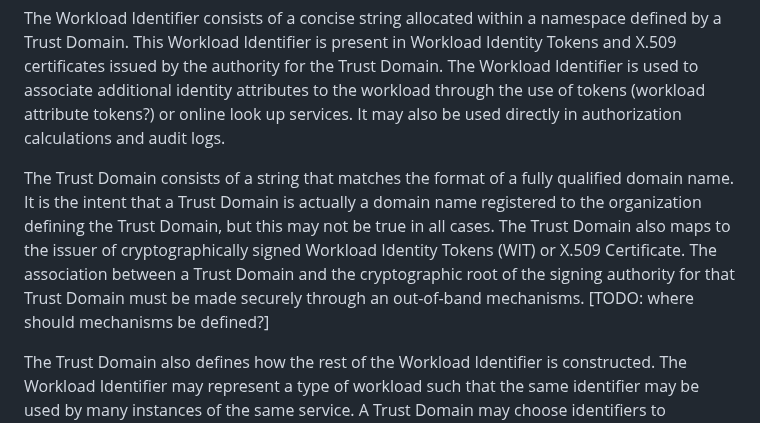
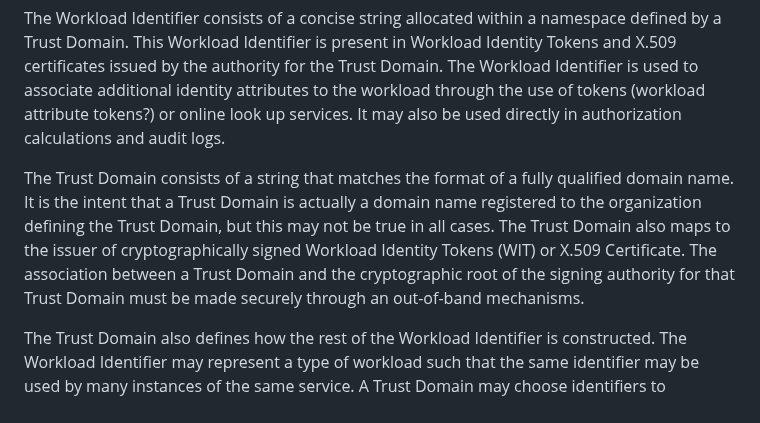
Before and after one commit to ietf-wg-wimse/draft-ietf-wimse-arch, a Markdown page: draft-ietf-wimse-arch.md, the part around the change. Drawn GitHub-style.

```diff
--- a/draft-ietf-wimse-arch.md
+++ b/draft-ietf-wimse-arch.md
@@ -83,7 +83,7 @@ Workload identity often comprises multiple attributes that describe various aspe
 
 The Workload Identifier consists of a concise string allocated within a namespace defined by a Trust Domain. This Workload Identifier is present in Workload Identity Tokens and X.509 certificates issued by the authority for the Trust Domain. The Workload Identifier is used to associate additional identity attributes to the workload through the use of tokens (workload attribute tokens?) or online look up services. It may also be used directly in authorization calculations and audit logs.
 
-The Trust Domain consists of a string that matches the format of a fully qualified domain name. It is the intent that a Trust Domain is actually a domain name registered to the organization defining the Trust Domain, but this may not be true in all cases. The Trust Domain also maps to the issuer of cryptographically signed Workload Identity Tokens (WIT) or X.509 Certificate. The association between a Trust Domain and the cryptographic root of the signing authority for that Trust Domain must be made securely through an out-of-band mechanisms. [TODO: where should mechanisms be defined?]
+The Trust Domain consists of a string that matches the format of a fully qualified domain name. It is the intent that a Trust Domain is actually a domain name registered to the organization defining the Trust Domain, but this may not be true in all cases. The Trust Domain also maps to the issuer of cryptographically signed Workload Identity Tokens (WIT) or X.509 Certificate. The association between a Trust Domain and the cryptographic root of the signing authority for that Trust Domain must be made securely through an out-of-band mechanisms.
 
 The Trust Domain also defines how the rest of the Workload Identifier is constructed. The Workload Identifier may represent a type of workload such that the same identifier may be used by many instances of the same service. A Trust Domain may choose identifiers to represent a specific instance of a workload such that each workload of the same type will have a specific identity.  The Trust Domain could choose a naming scheme that allows for both objects by imposing a hierarchical structure on the naming format.
 
```
